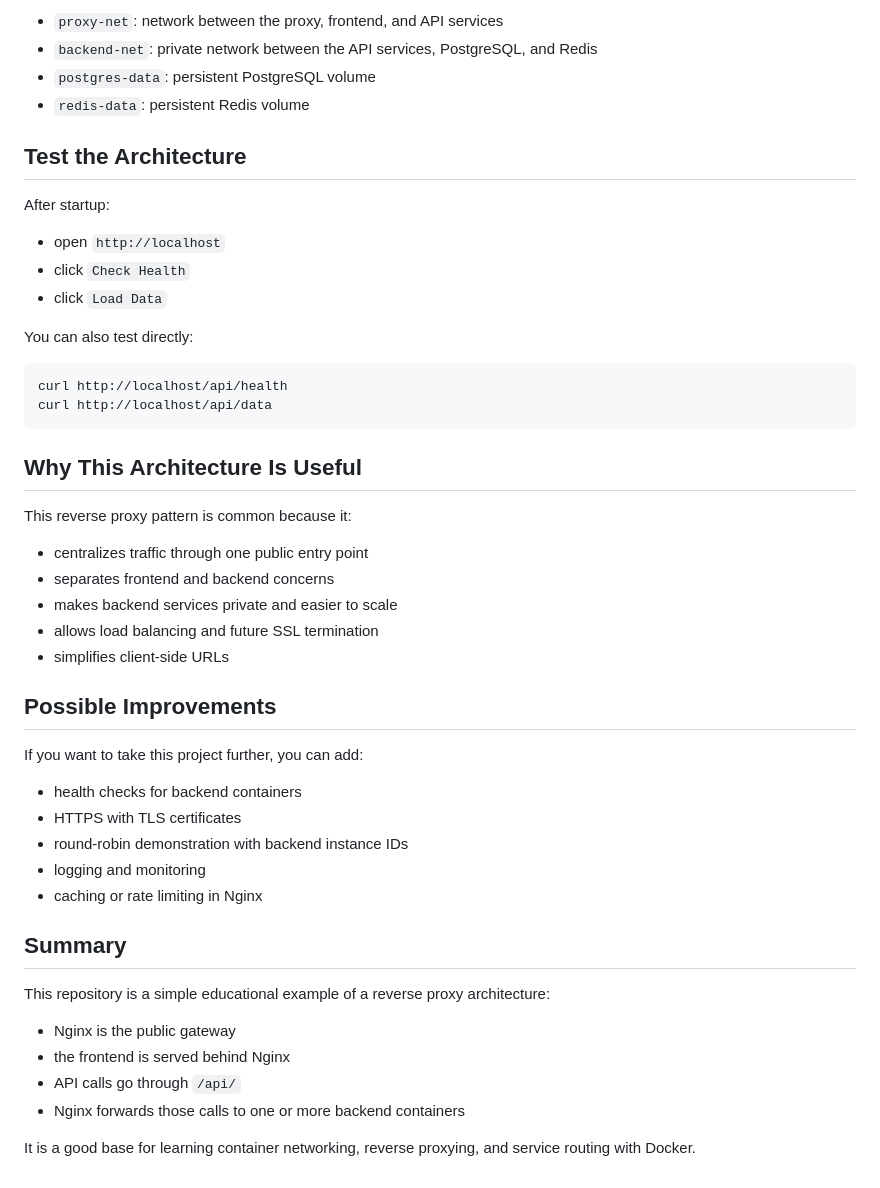
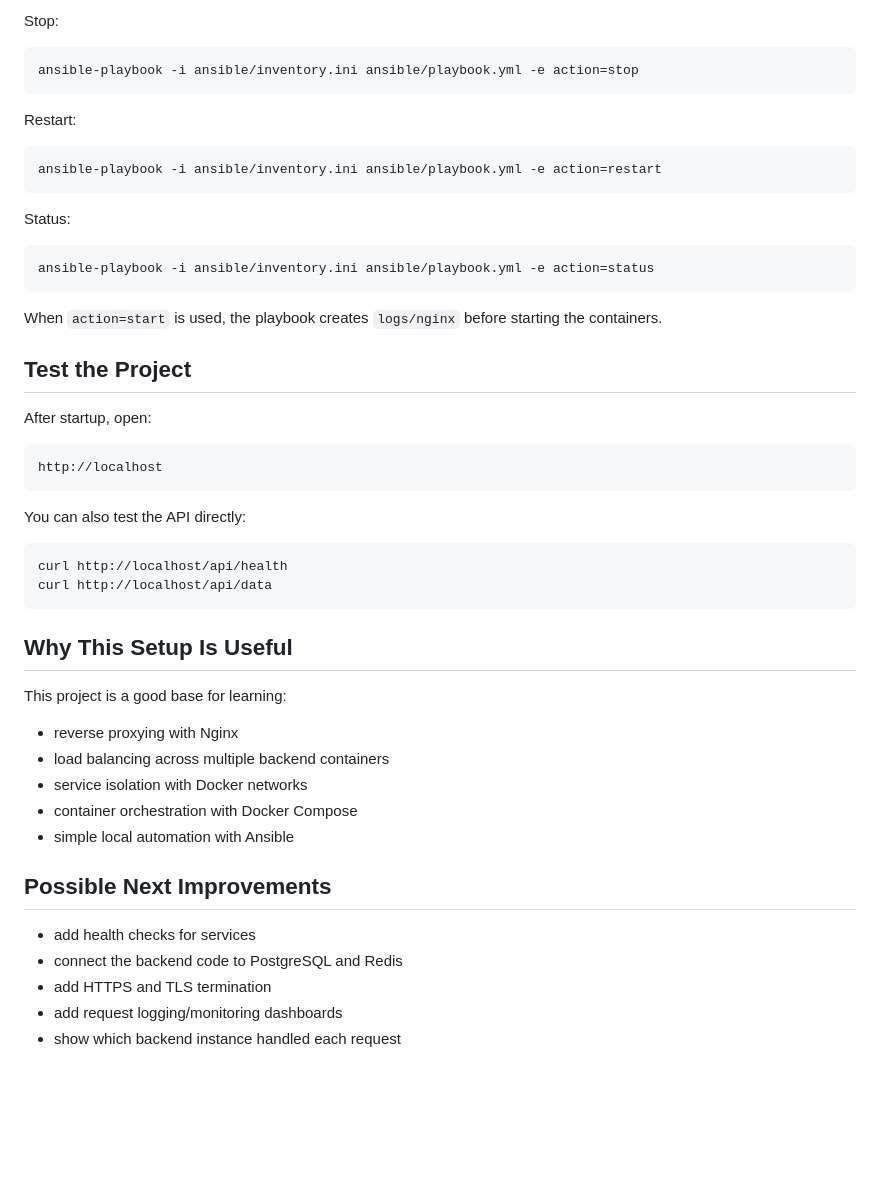
Before and after one commit to Hamza-Wakrim/docker-nginx-microservices-lab, a Markdown page: README.md, the part around one of its changes. Rendered like a GitHub page; blank space fills up the shorter version.

````diff
--- a/README.md
+++ b/README.md
@@ -167,51 +158,53 @@ It also creates:
 
-- `proxy-net`: network between the proxy, frontend, and API services
-- `backend-net`: private network between the API services, PostgreSQL, and Redis
-- `postgres-data`: persistent PostgreSQL volume
-- `redis-data`: persistent Redis volume
+Stop:
 
-## Test the Architecture
+```bash
+ansible-playbook -i ansible/inventory.ini ansible/playbook.yml -e action=stop
+```
 
-After startup:
+Restart:
 
-- open `http://localhost`
-- click `Check Health`
-- click `Load Data`
+```bash
+ansible-playbook -i ansible/inventory.ini ansible/playbook.yml -e action=restart
+```
 
-You can also test directly:
+Status:
+
+```bash
+ansible-playbook -i ansible/inventory.ini ansible/playbook.yml -e action=status
+```
+
+When `action=start` is used, the playbook creates `logs/nginx` before starting the containers.
+
+## Test the Project
+
+After startup, open:
+
+```text
+http://localhost
+```
+
+You can also test the API directly:
 
 ```bash
 curl http://localhost/api/health
 curl http://localhost/api/data
 ```
 
-## Why This Architecture Is Useful
+## Why This Setup Is Useful
 
-This reverse proxy pattern is common because it:
+This project is a good base for learning:
 
-- centralizes traffic through one public entry point
-- separates frontend and backend concerns
-- makes backend services private and easier to scale
-- allows load balancing and future SSL termination
-- simplifies client-side URLs
+- reverse proxying with Nginx
+- load balancing across multiple backend containers
+- service isolation with Docker networks
+- container orchestration with Docker Compose
+- simple local automation with Ansible
 
-## Possible Improvements
+## Possible Next Improvements
 
-If you want to take this project further, you can add:
-
-- health checks for backend containers
-- HTTPS with TLS certificates
-- round-robin demonstration with backend instance IDs
-- logging and monitoring
-- caching or rate limiting in Nginx
-
-## Summary
-
-This repository is a simple educational example of a reverse proxy architecture:
-
-- Nginx is the public gateway
-- the frontend is served behind Nginx
-- API calls go through `/api/`
-- Nginx forwards those calls to one or more backend containers
-
-It is a good base for learning container networking, reverse proxying, and service routing with Docker.
+- add health checks for services
+- connect the backend code to PostgreSQL and Redis
+- add HTTPS and TLS termination
+- add request logging/monitoring dashboards
+- show which backend instance handled each request
````
Also changed, not shown: other parts of README.md (+74 -83 lines).
